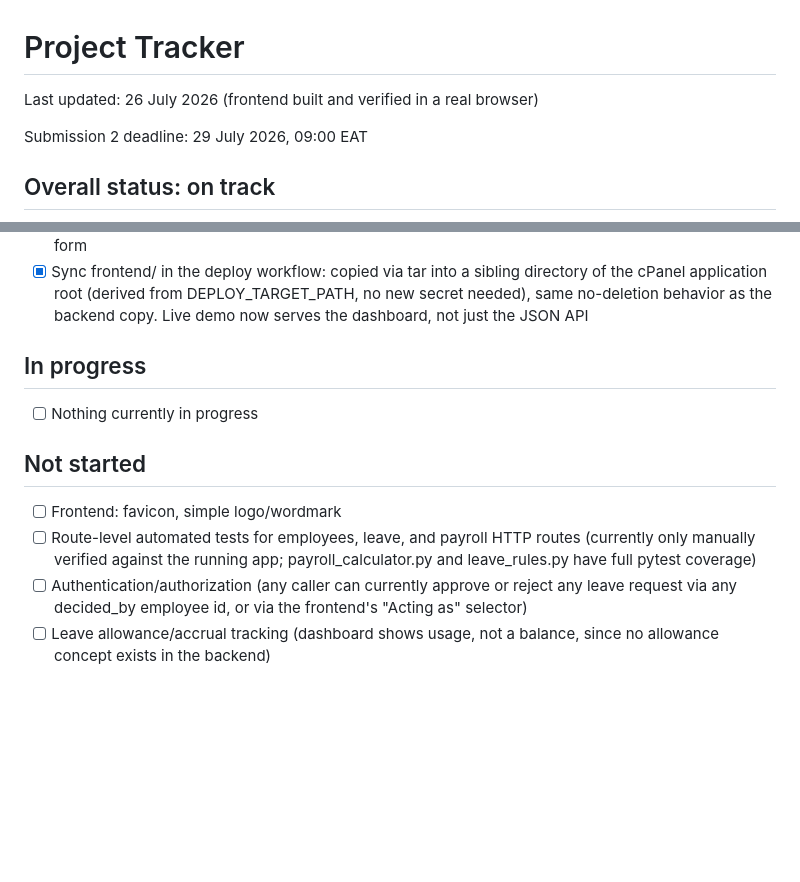
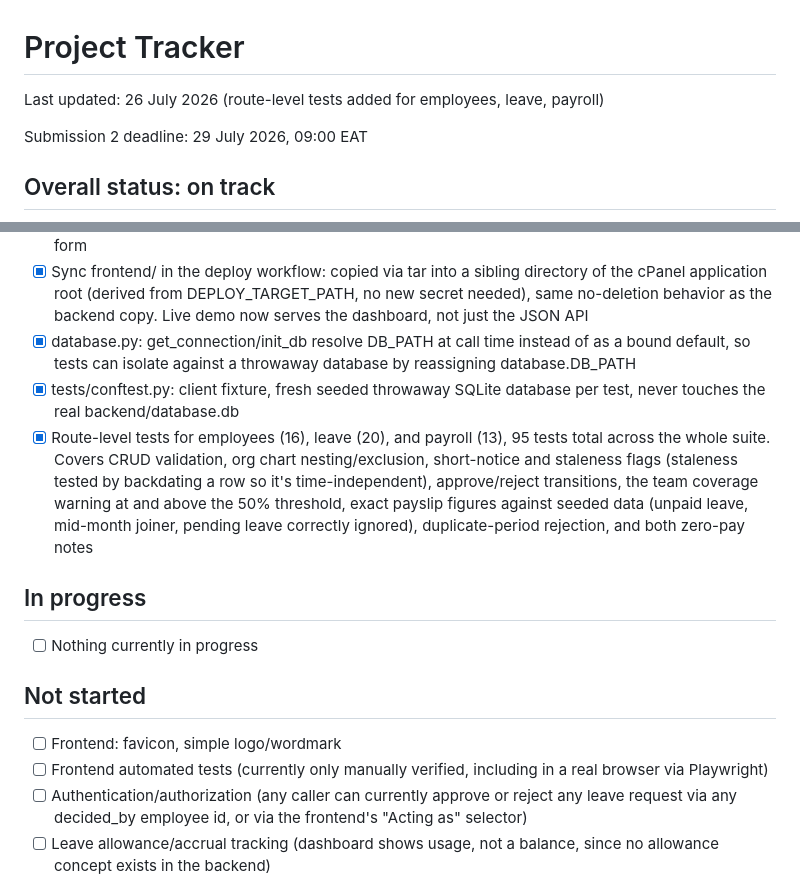
Before and after one commit to mirunijoel/hr-payroll-system, a Markdown page: PROGRESS.md, 2 parts joined by grey strips. GitHub-like rendering; blank space fills up the shorter version.

```diff
--- a/PROGRESS.md
+++ b/PROGRESS.md
@@ -1,6 +1,6 @@
 # Project Tracker
 
-Last updated: 26 July 2026 (frontend built and verified in a real browser)
+Last updated: 26 July 2026 (route-level tests added for employees, leave, payroll)
 
 Submission 2 deadline: 29 July 2026, 09:00 EAT
 
@@ -66,15 +66,27 @@ Submission 2 deadline: 29 July 2026, 09:00 EAT
       DEPLOY_TARGET_PATH, no new secret needed), same no-deletion
       behavior as the backend copy. Live demo now serves the dashboard,
       not just the JSON API
+- [x] database.py: get_connection/init_db resolve DB_PATH at call time
+      instead of as a bound default, so tests can isolate against a
+      throwaway database by reassigning database.DB_PATH
+- [x] tests/conftest.py: client fixture, fresh seeded throwaway SQLite
+      database per test, never touches the real backend/database.db
+- [x] Route-level tests for employees (16), leave (20), and payroll (13),
+      95 tests total across the whole suite. Covers CRUD validation,
+      org chart nesting/exclusion, short-notice and staleness flags
+      (staleness tested by backdating a row so it's time-independent),
+      approve/reject transitions, the team coverage warning at and
+      above the 50% threshold, exact payslip figures against seeded
+      data (unpaid leave, mid-month joiner, pending leave correctly
+      ignored), duplicate-period rejection, and both zero-pay notes
 
 ## In progress
 - [ ] Nothing currently in progress
 
 ## Not started
 - [ ] Frontend: favicon, simple logo/wordmark
-- [ ] Route-level automated tests for employees, leave, and payroll HTTP
-      routes (currently only manually verified against the running app;
-      payroll_calculator.py and leave_rules.py have full pytest coverage)
+- [ ] Frontend automated tests (currently only manually verified,
+      including in a real browser via Playwright)
 - [ ] Authentication/authorization (any caller can currently approve or
       reject any leave request via any decided_by employee id, or via
       the frontend's "Acting as" selector)
```
Also changed, not shown: README.md (+11 -11 lines).
